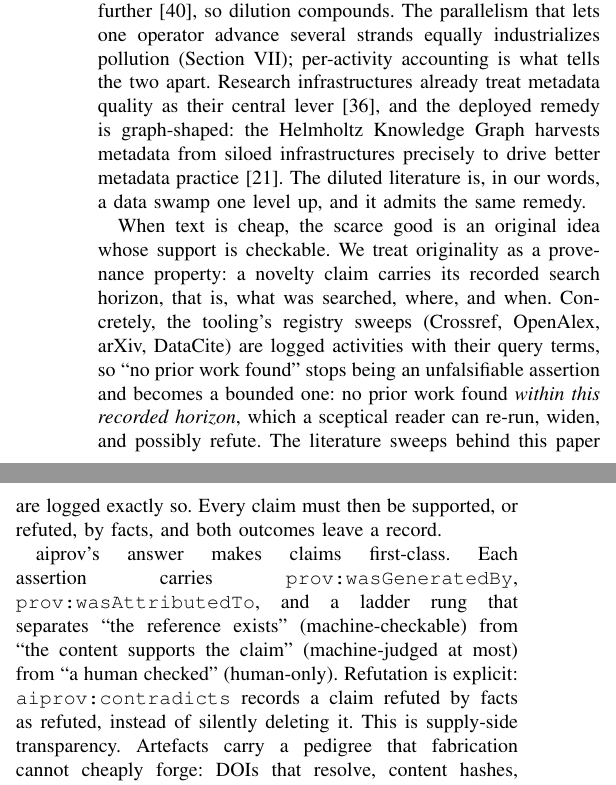
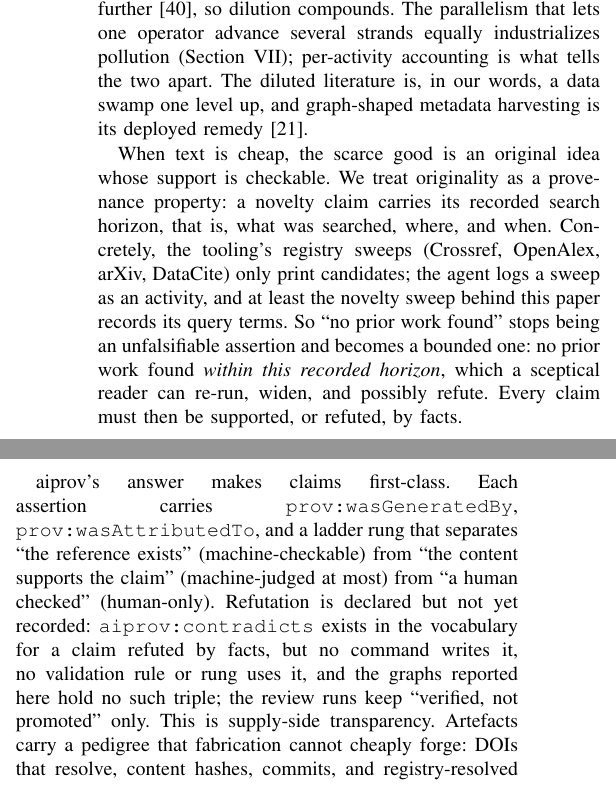
Before and after one commit to noheton/f-ai2-r, a LaTeX paper (paper/main.tex, which reads paper/sections/03-dilution.tex): two parts of the columns of page 3 of 15, joined at a grey line, cut so that both start at the same text. Compiled offline with pdfLaTeX.

Commit message:
fix: section 3 states what the tooling records - sweeps are logged by the agent, aiprov:contradicts is declared but not written (plan 03-dilution)
Remedy clause keeps the Helmholtz harvesting citation, the infrastructure sentence goes. 443 counted words (budget 456). QSS variant builds, no undefined references.

Co-Authored-By: Claude Sonnet 5.5 <noreply@anthropic.com>
Claude-Session: https://claude.ai/code/session_019yvoC9VtpMiBTa8hubcxSV

```diff
--- a/paper/sections/03-dilution.tex
+++ b/paper/sections/03-dilution.tex
@@ -28,33 +28,32 @@ degrade further~\cite{model-collapse2024}, so dilution compounds. The
 parallelism that lets one operator advance several strands equally
 industrializes pollution (Section~\ref{sec:discussion});
 per-activity accounting is what tells the two apart.
-Research infrastructures already treat
-metadata quality as their central lever~\cite{hmc-conference2025},
-and the deployed remedy is graph-shaped: the Helmholtz Knowledge
-Graph harvests metadata from siloed infrastructures precisely to
-drive better metadata practice~\cite{unhide-helmholtz-kg}. The
-diluted literature is, in our words, a data swamp one level up, and
-it admits the same remedy.
+The diluted literature is, in our words, a data swamp one level up,
+and graph-shaped metadata harvesting is its deployed
+remedy~\cite{unhide-helmholtz-kg}.
 
 When text is cheap, the scarce good is an original idea whose support
 is checkable. We treat originality as a provenance property: a novelty
 claim carries its recorded search horizon, that is, what was searched,
 where, and when. Concretely, the tooling's registry sweeps (Crossref,
-OpenAlex, arXiv, DataCite) are logged activities with their query
-terms, so ``no prior work found'' stops being an unfalsifiable
+OpenAlex, arXiv, DataCite) only print candidates; the agent logs a
+sweep as an activity, and at least the novelty sweep behind this paper
+records its query terms. So ``no prior work found'' stops being an unfalsifiable
 assertion and becomes a bounded one: no prior work found \emph{within
 this recorded horizon}, which a sceptical reader can re-run, widen,
-and possibly refute. The literature sweeps behind this paper are
-logged exactly so. Every claim must then be supported, or refuted, by
-facts, and both outcomes leave a record.
+and possibly refute. Every claim must then be supported, or refuted,
+by facts.
 
 aiprov's answer makes claims first-class. Each assertion carries
 \texttt{prov:wasGeneratedBy}, \texttt{prov:wasAttributedTo}, and a
 ladder rung that separates ``the reference exists''
 (machine-checkable) from ``the content supports the claim''
 (machine-judged at most) from ``a human checked'' (human-only).
-Refutation is explicit: \texttt{aiprov:contradicts} records a claim
-refuted by facts as refuted, instead of silently deleting it. This is
+Refutation is declared but not yet recorded: \texttt{aiprov:contradicts}
+exists in the vocabulary for a claim refuted by facts, but no command
+writes it, no validation rule or rung uses it, and the graphs reported
+here hold no such triple; the review runs keep ``verified, not
+promoted'' only. This is
 supply-side transparency. Artefacts carry a pedigree that fabrication
 cannot cheaply forge: DOIs that resolve, content hashes, commits, and
 registry-resolved identities. Filtering the pool can then shift from
```
